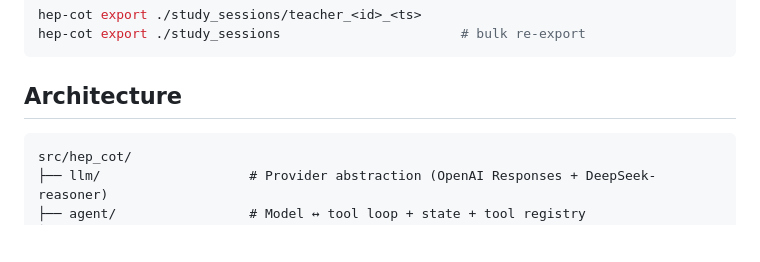
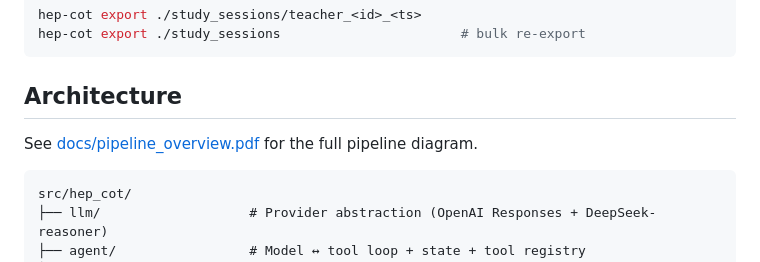
Before and after one commit to tyy99phy/hep_COT, a Markdown page: README.md, the part around the change. Drawn GitHub-style; blank space fills up the shorter version.

Commit message:
docs: link pipeline_overview.pdf from README Architecture section

````diff
--- a/README.md
+++ b/README.md
@@ -122,6 +122,9 @@ hep-cot export ./study_sessions                       # bulk re-export
 
 ## Architecture
 
+See [docs/pipeline_overview.pdf](./docs/pipeline_overview.pdf) for the
+full pipeline diagram.
+
 ```
 src/hep_cot/
 ├── llm/                   # Provider abstraction (OpenAI Responses + DeepSeek-reasoner)
````
